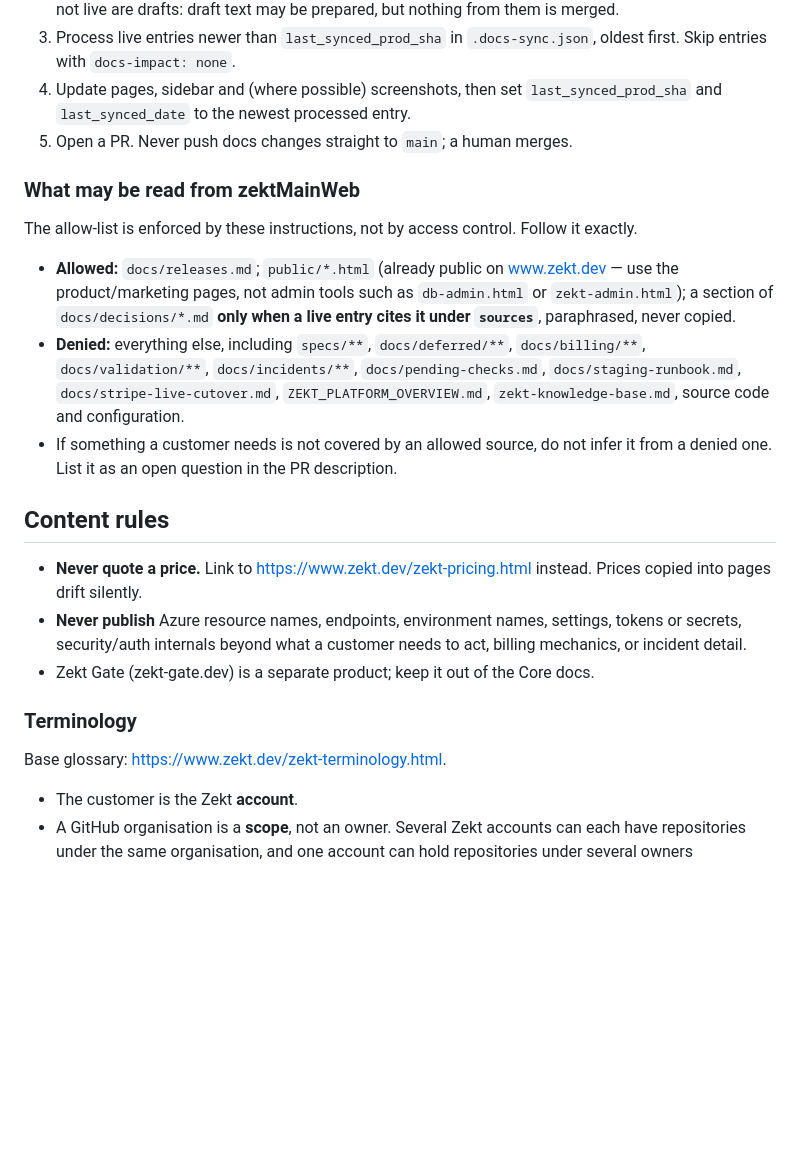
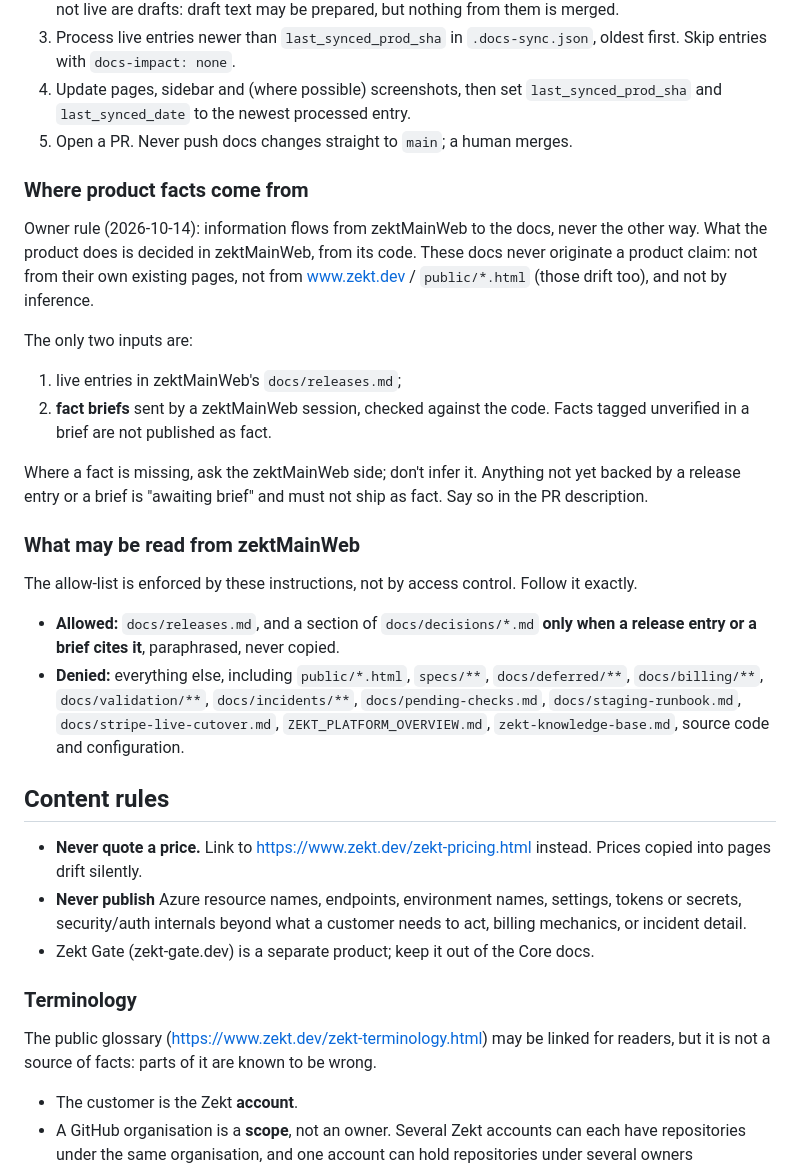
Before and after one commit to zekt-dev-org/zekt-docs, a Markdown page: CLAUDE.md, the part around the change. GitHub-like rendering; blank space fills up the shorter version.

Commit message:
CLAUDE.md: product facts come only from zektMainWeb release entries and briefs
Matches the owner rule in zektMainWeb docs/releases.md (2026-10-14):
public/*.html and the existing docs pages are no longer sources.

Co-Authored-By: Claude Opus 5.5 <noreply@anthropic.com>

```diff
--- a/CLAUDE.md
+++ b/CLAUDE.md
@@ -36,20 +36,32 @@ Sync procedure ("sync docs to latest release"):
    `last_synced_date` to the newest processed entry.
 5. Open a PR. Never push docs changes straight to `main`; a human merges.
 
+### Where product facts come from
+
+Owner rule (2026-10-14): information flows from zektMainWeb to the docs, never the other way. What
+the product does is decided in zektMainWeb, from its code. These docs never originate a product
+claim: not from their own existing pages, not from www.zekt.dev / `public/*.html` (those drift too),
+and not by inference.
+
+The only two inputs are:
+
+1. live entries in zektMainWeb's `docs/releases.md`;
+2. **fact briefs** sent by a zektMainWeb session, checked against the code. Facts tagged unverified
+   in a brief are not published as fact.
+
+Where a fact is missing, ask the zektMainWeb side; don't infer it. Anything not yet backed by a
+release entry or a brief is "awaiting brief" and must not ship as fact. Say so in the PR description.
+
 ### What may be read from zektMainWeb
 
 The allow-list is enforced by these instructions, not by access control. Follow it exactly.
 
-- **Allowed:** `docs/releases.md`; `public/*.html` (already public on www.zekt.dev — use the
-  product/marketing pages, not admin tools such as `db-admin.html` or `zekt-admin.html`); a section
-  of `docs/decisions/*.md` **only when a live entry cites it under `sources`**, paraphrased, never
-  copied.
-- **Denied:** everything else, including `specs/**`, `docs/deferred/**`, `docs/billing/**`,
-  `docs/validation/**`, `docs/incidents/**`, `docs/pending-checks.md`, `docs/staging-runbook.md`,
-  `docs/stripe-live-cutover.md`, `ZEKT_PLATFORM_OVERVIEW.md`, `zekt-knowledge-base.md`, source
-  code and configuration.
-- If something a customer needs is not covered by an allowed source, do not infer it from a denied
-  one. List it as an open question in the PR description.
+- **Allowed:** `docs/releases.md`, and a section of `docs/decisions/*.md` **only when a release
+  entry or a brief cites it**, paraphrased, never copied.
+- **Denied:** everything else, including `public/*.html`, `specs/**`, `docs/deferred/**`,
+  `docs/billing/**`, `docs/validation/**`, `docs/incidents/**`, `docs/pending-checks.md`,
+  `docs/staging-runbook.md`, `docs/stripe-live-cutover.md`, `ZEKT_PLATFORM_OVERVIEW.md`,
+  `zekt-knowledge-base.md`, source code and configuration.
 
 ## Content rules
 
@@ -61,7 +73,8 @@ The allow-list is enforced by these instructions, not by access control. Follow
 
 ### Terminology
 
-Base glossary: https://www.zekt.dev/zekt-terminology.html.
+The public glossary (https://www.zekt.dev/zekt-terminology.html) may be linked for readers, but it
+is not a source of facts: parts of it are known to be wrong.
 
 - The customer is the Zekt **account**.
 - A GitHub organisation is a **scope**, not an owner. Several Zekt accounts can each have
```
